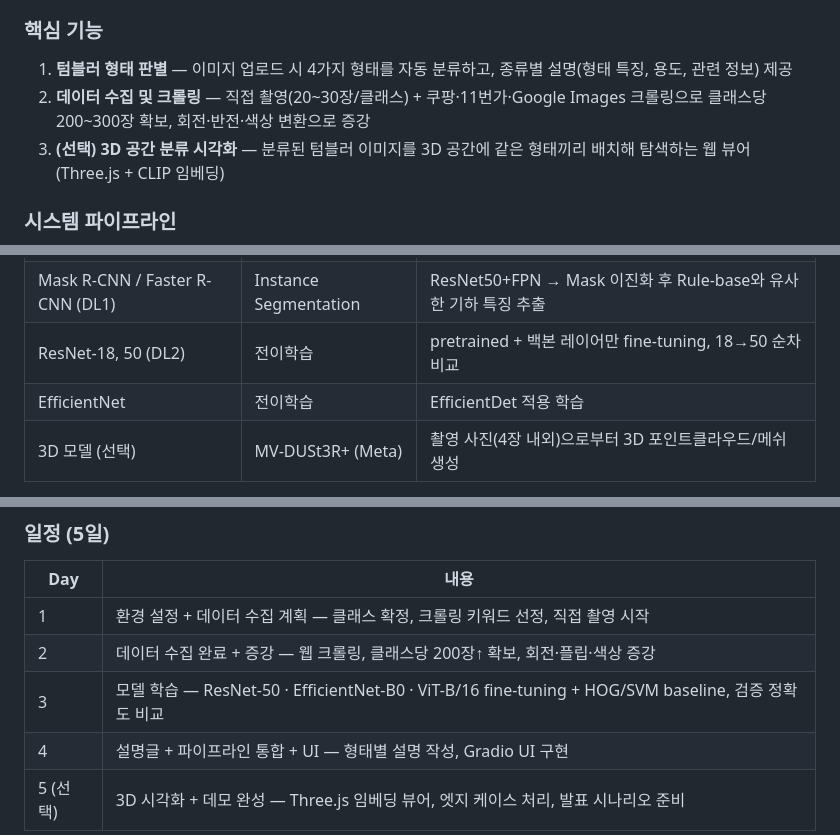
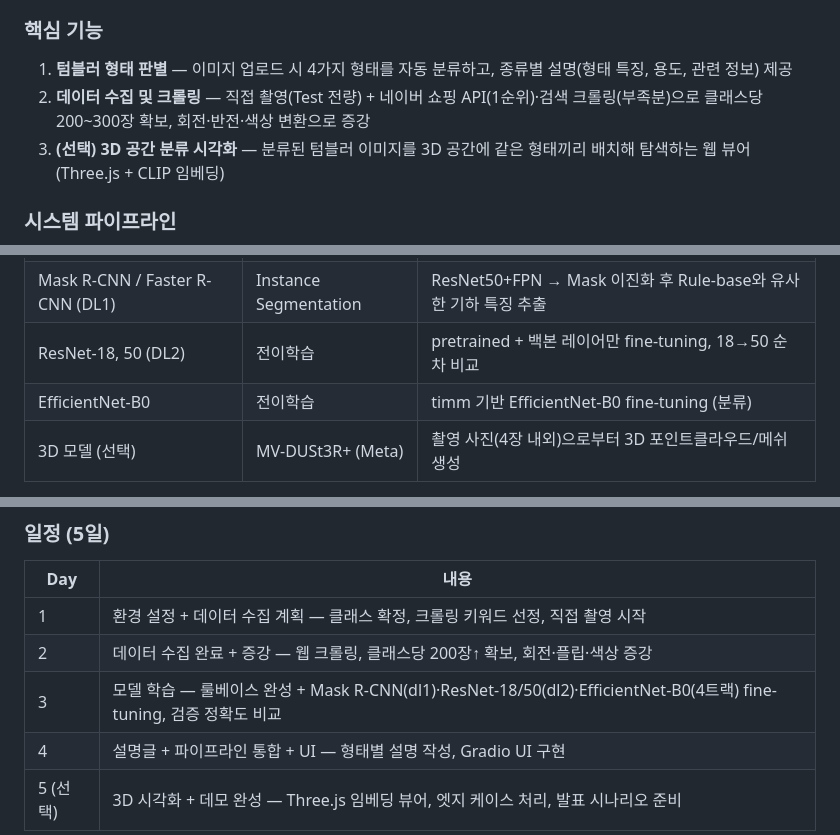
Before and after one commit to hmy7788/SmartFactory_Vision_Project1, a Markdown page: README.md, 3 parts joined by grey strips. Drawn GitHub-style.

Commit message:
fix: README 내부 불일치 정리 (크롤링 출처, EfficientNet 트랙, 5일 일정)
- 핵심기능의 크롤링 출처를 데이터 구성 섹션(네이버 쇼핑 API 1순위)과 통일
- 4트랙 표의 EfficientNet 행을 실제 구현 방식(timm EfficientNet-B0 분류)에 맞게 수정 (EfficientDet 오기 정정)
- Day 3 일정을 실제 4트랙 구성(룰베이스/Mask R-CNN/ResNet/EfficientNet)에 맞게 재작성

Co-Authored-By: Claude Sonnet 5 <noreply@anthropic.com>
Claude-Session: https://claude.ai/code/session_017RchT2YestydpNo3gmGA3i

```diff
--- a/README.md
+++ b/README.md
@@ -44,7 +44,7 @@ Computer Vision Project · 2026
 ### 핵심 기능
 
 1. **텀블러 형태 판별** — 이미지 업로드 시 4가지 형태를 자동 분류하고, 종류별 설명(형태 특징, 용도, 관련 정보) 제공
-2. **데이터 수집 및 크롤링** — 직접 촬영(20~30장/클래스) + 쿠팡·11번가·Google Images 크롤링으로 클래스당 200~300장 확보, 회전·반전·색상 변환으로 증강
+2. **데이터 수집 및 크롤링** — 직접 촬영(Test 전량) + 네이버 쇼핑 API(1순위)·검색 크롤링(부족분)으로 클래스당 200~300장 확보, 회전·반전·색상 변환으로 증강
 3. **(선택) 3D 공간 분류 시각화** — 분류된 텀블러 이미지를 3D 공간에 같은 형태끼리 배치해 탐색하는 웹 뷰어 (Three.js + CLIP 임베딩)
 
 ### 시스템 파이프라인
@@ -85,7 +85,7 @@ Computer Vision Project · 2026
 | OpenCV 룰베이스 | 고전 영상처리 | width profile(폭 프로파일) + `cv2.convexityDefects`(손잡이 검출) |
 | Mask R-CNN / Faster R-CNN (DL1) | Instance Segmentation | ResNet50+FPN → Mask 이진화 후 Rule-base와 유사한 기하 특징 추출 |
 | ResNet-18, 50 (DL2) | 전이학습 | pretrained + 백본 레이어만 fine-tuning, 18→50 순차 비교 |
-| EfficientNet | 전이학습 | EfficientDet 적용 학습 |
+| EfficientNet-B0 | 전이학습 | timm 기반 EfficientNet-B0 fine-tuning (분류) |
 | 3D 모델 (선택) | MV-DUSt3R+ (Meta) | 촬영 사진(4장 내외)으로부터 3D 포인트클라우드/메쉬 생성 |
 
 네 갈래 모두 같은 형태 분류 문제를 서로 다른 방법론(룰베이스 / 세그멘테이션 기반 / 순수 분류 전이학습 / 효율적 아키텍처)으로 풀어 성능·구현 난이도를 비교하는 것이 핵심 — "검증 대상은 시스템"이라는 원칙을 각 트랙이 공정하게 비교 가능한 구조로 재확인.
@@ -96,7 +96,7 @@ Computer Vision Project · 2026
 |---|---|
 | 1 | 환경 설정 + 데이터 수집 계획 — 클래스 확정, 크롤링 키워드 선정, 직접 촬영 시작 |
 | 2 | 데이터 수집 완료 + 증강 — 웹 크롤링, 클래스당 200장↑ 확보, 회전·플립·색상 증강 |
-| 3 | 모델 학습 — ResNet-50 · EfficientNet-B0 · ViT-B/16 fine-tuning + HOG/SVM baseline, 검증 정확도 비교 |
+| 3 | 모델 학습 — 룰베이스 완성 + Mask R-CNN(dl1)·ResNet-18/50(dl2)·EfficientNet-B0(4트랙) fine-tuning, 검증 정확도 비교 |
 | 4 | 설명글 + 파이프라인 통합 + UI — 형태별 설명 작성, Gradio UI 구현 |
 | 5 (선택) | 3D 시각화 + 데모 완성 — Three.js 임베딩 뷰어, 엣지 케이스 처리, 발표 시나리오 준비 |
 
```
